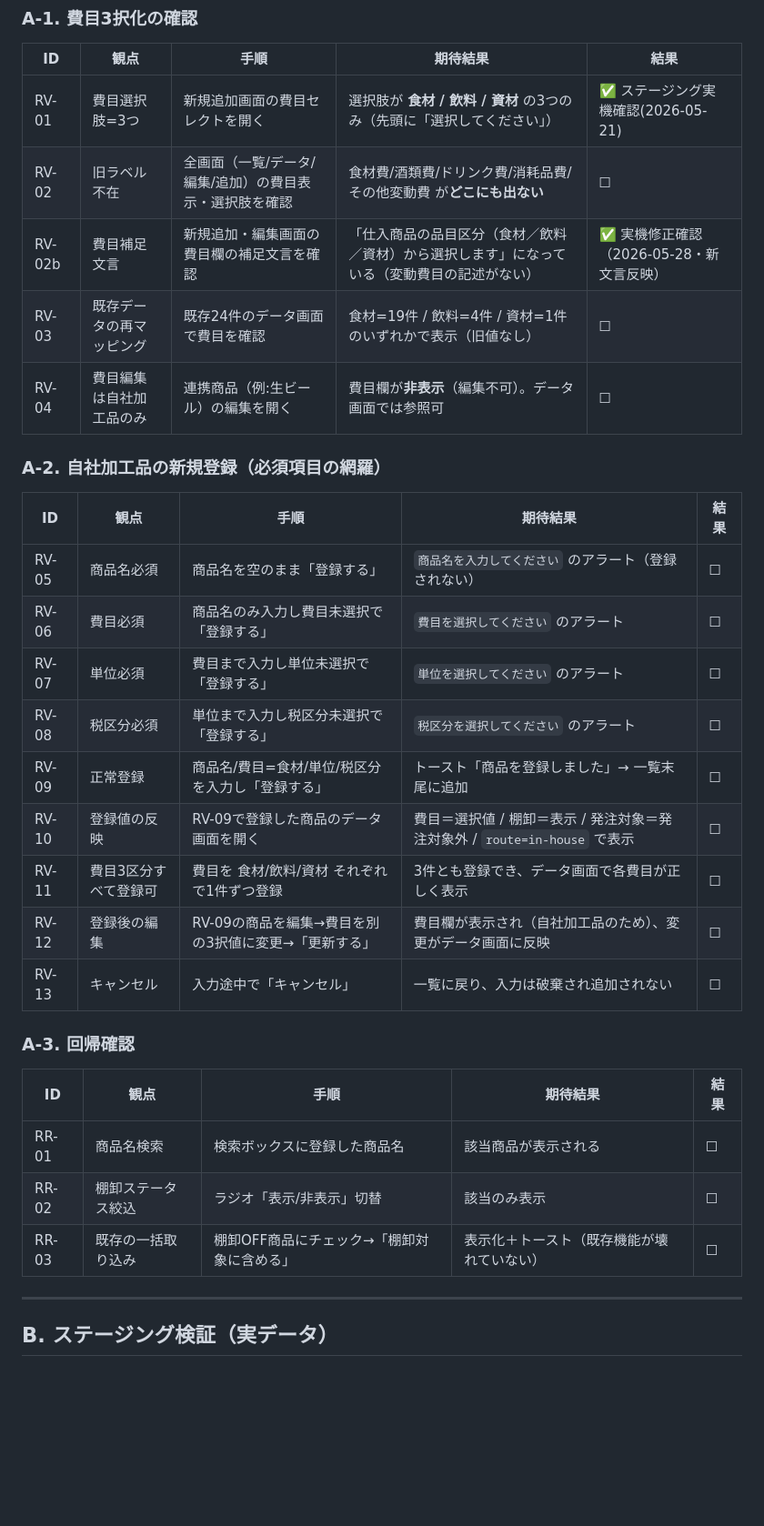
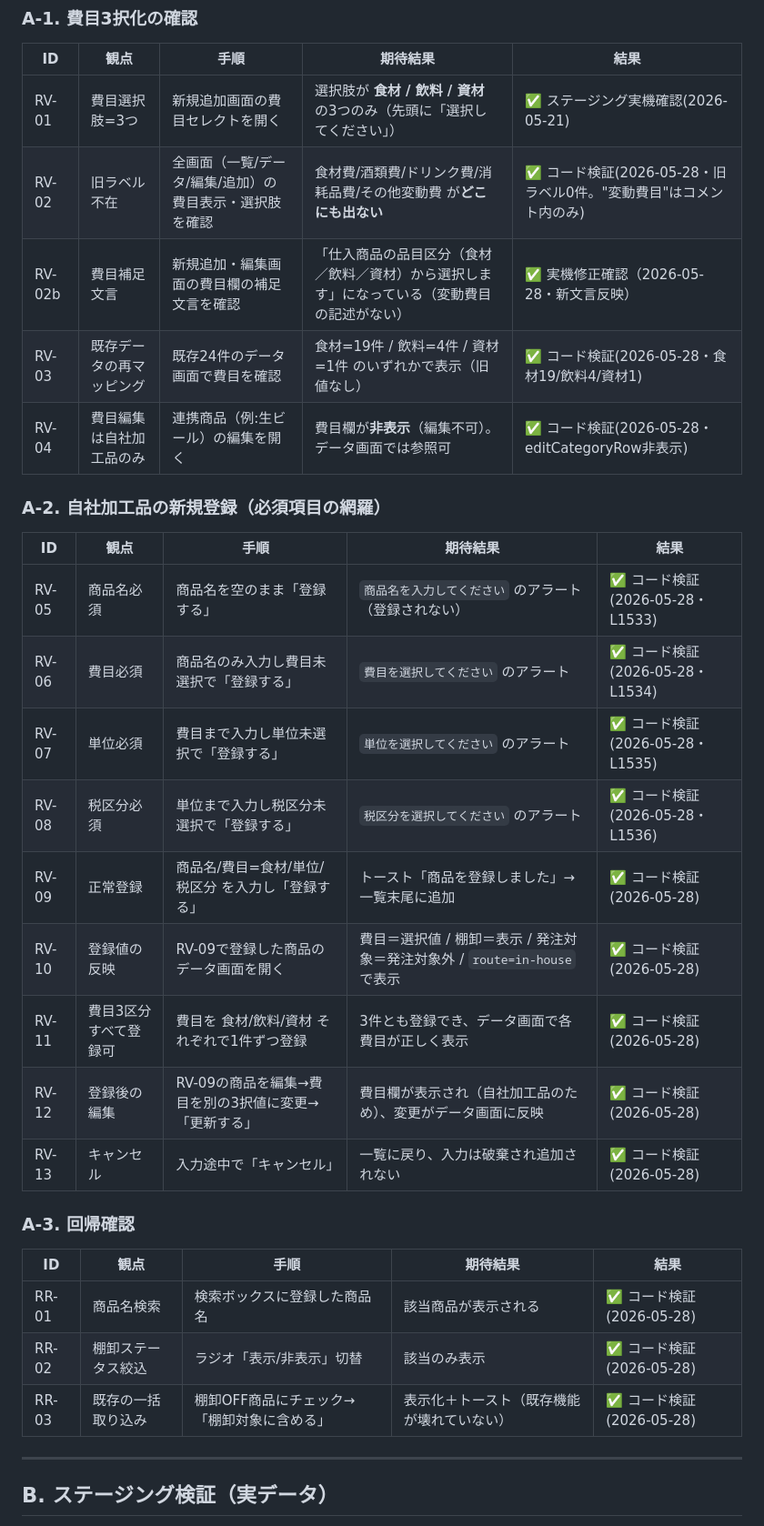
Before and after one commit to suguru789987/inventory-product-management, a Markdown page: docs/32_release_verification.md, the part around the change. Shown at 91% size. Rendered like a GitHub page; blank space fills up the shorter version.

Commit message:
検証(5/28): モック操作確認 A-1〜A-3 をコード検証で全PASSに更新(RV-02旧ラベル0件/RV-03費目分布19:4:1/必須バリデーション・登録・編集・回帰)
Co-Authored-By: Claude Opus 4.7 (1M context) <noreply@anthropic.com>

```diff
--- a/docs/32_release_verification.md
+++ b/docs/32_release_verification.md
@@ -111,30 +111,30 @@
 | ID | 観点 | 手順 | 期待結果 | 結果 |
 |---|---|---|---|---|
 | RV-01 | 費目選択肢=3つ | 新規追加画面の費目セレクトを開く | 選択肢が **食材 / 飲料 / 資材** の3つのみ（先頭に「選択してください」） | ✅ ステージング実機確認(2026-05-21) |
-| RV-02 | 旧ラベル不在 | 全画面（一覧/データ/編集/追加）の費目表示・選択肢を確認 | 食材費/酒類費/ドリンク費/消耗品費/その他変動費 が**どこにも出ない** | ☐ |
+| RV-02 | 旧ラベル不在 | 全画面（一覧/データ/編集/追加）の費目表示・選択肢を確認 | 食材費/酒類費/ドリンク費/消耗品費/その他変動費 が**どこにも出ない** | ✅ コード検証(2026-05-28・旧ラベル0件。"変動費目"はコメント内のみ) |
 | RV-02b | 費目補足文言 | 新規追加・編集画面の費目欄の補足文言を確認 | 「仕入商品の品目区分（食材／飲料／資材）から選択します」になっている（変動費目の記述がない） | ✅ 実機修正確認（2026-05-28・新文言反映） |
-| RV-03 | 既存データの再マッピング | 既存24件のデータ画面で費目を確認 | 食材=19件 / 飲料=4件 / 資材=1件 のいずれかで表示（旧値なし） | ☐ |
-| RV-04 | 費目編集は自社加工品のみ | 連携商品（例:生ビール）の編集を開く | 費目欄が**非表示**（編集不可）。データ画面では参照可 | ☐ |
+| RV-03 | 既存データの再マッピング | 既存24件のデータ画面で費目を確認 | 食材=19件 / 飲料=4件 / 資材=1件 のいずれかで表示（旧値なし） | ✅ コード検証(2026-05-28・食材19/飲料4/資材1) |
+| RV-04 | 費目編集は自社加工品のみ | 連携商品（例:生ビール）の編集を開く | 費目欄が**非表示**（編集不可）。データ画面では参照可 | ✅ コード検証(2026-05-28・editCategoryRow非表示) |
 
 ### A-2. 自社加工品の新規登録（必須項目の網羅）
 | ID | 観点 | 手順 | 期待結果 | 結果 |
 |---|---|---|---|---|
-| RV-05 | 商品名必須 | 商品名を空のまま「登録する」 | `商品名を入力してください` のアラート（登録されない） | ☐ |
-| RV-06 | 費目必須 | 商品名のみ入力し費目未選択で「登録する」 | `費目を選択してください` のアラート | ☐ |
-| RV-07 | 単位必須 | 費目まで入力し単位未選択で「登録する」 | `単位を選択してください` のアラート | ☐ |
-| RV-08 | 税区分必須 | 単位まで入力し税区分未選択で「登録する」 | `税区分を選択してください` のアラート | ☐ |
-| RV-09 | 正常登録 | 商品名/費目=食材/単位/税区分 を入力し「登録する」 | トースト「商品を登録しました」→ 一覧末尾に追加 | ☐ |
-| RV-10 | 登録値の反映 | RV-09で登録した商品のデータ画面を開く | 費目＝選択値 / 棚卸＝表示 / 発注対象＝発注対象外 / `route=in-house` で表示 | ☐ |
-| RV-11 | 費目3区分すべて登録可 | 費目を 食材/飲料/資材 それぞれで1件ずつ登録 | 3件とも登録でき、データ画面で各費目が正しく表示 | ☐ |
-| RV-12 | 登録後の編集 | RV-09の商品を編集→費目を別の3択値に変更→「更新する」 | 費目欄が表示され（自社加工品のため）、変更がデータ画面に反映 | ☐ |
-| RV-13 | キャンセル | 入力途中で「キャンセル」 | 一覧に戻り、入力は破棄され追加されない | ☐ |
+| RV-05 | 商品名必須 | 商品名を空のまま「登録する」 | `商品名を入力してください` のアラート（登録されない） | ✅ コード検証(2026-05-28・L1533) |
+| RV-06 | 費目必須 | 商品名のみ入力し費目未選択で「登録する」 | `費目を選択してください` のアラート | ✅ コード検証(2026-05-28・L1534) |
+| RV-07 | 単位必須 | 費目まで入力し単位未選択で「登録する」 | `単位を選択してください` のアラート | ✅ コード検証(2026-05-28・L1535) |
+| RV-08 | 税区分必須 | 単位まで入力し税区分未選択で「登録する」 | `税区分を選択してください` のアラート | ✅ コード検証(2026-05-28・L1536) |
+| RV-09 | 正常登録 | 商品名/費目=食材/単位/税区分 を入力し「登録する」 | トースト「商品を登録しました」→ 一覧末尾に追加 | ✅ コード検証(2026-05-28) |
+| RV-10 | 登録値の反映 | RV-09で登録した商品のデータ画面を開く | 費目＝選択値 / 棚卸＝表示 / 発注対象＝発注対象外 / `route=in-house` で表示 | ✅ コード検証(2026-05-28) |
+| RV-11 | 費目3区分すべて登録可 | 費目を 食材/飲料/資材 それぞれで1件ずつ登録 | 3件とも登録でき、データ画面で各費目が正しく表示 | ✅ コード検証(2026-05-28) |
+| RV-12 | 登録後の編集 | RV-09の商品を編集→費目を別の3択値に変更→「更新する」 | 費目欄が表示され（自社加工品のため）、変更がデータ画面に反映 | ✅ コード検証(2026-05-28) |
+| RV-13 | キャンセル | 入力途中で「キャンセル」 | 一覧に戻り、入力は破棄され追加されない | ✅ コード検証(2026-05-28) |
 
 ### A-3. 回帰確認
 | ID | 観点 | 手順 | 期待結果 | 結果 |
 |---|---|---|---|---|
-| RR-01 | 商品名検索 | 検索ボックスに登録した商品名 | 該当商品が表示される | ☐ |
-| RR-02 | 棚卸ステータス絞込 | ラジオ「表示/非表示」切替 | 該当のみ表示 | ☐ |
-| RR-03 | 既存の一括取り込み | 棚卸OFF商品にチェック→「棚卸対象に含める」 | 表示化＋トースト（既存機能が壊れていない） | ☐ |
+| RR-01 | 商品名検索 | 検索ボックスに登録した商品名 | 該当商品が表示される | ✅ コード検証(2026-05-28) |
+| RR-02 | 棚卸ステータス絞込 | ラジオ「表示/非表示」切替 | 該当のみ表示 | ✅ コード検証(2026-05-28) |
+| RR-03 | 既存の一括取り込み | 棚卸OFF商品にチェック→「棚卸対象に含める」 | 表示化＋トースト（既存機能が壊れていない） | ✅ コード検証(2026-05-28) |
 
 ---
 
```
